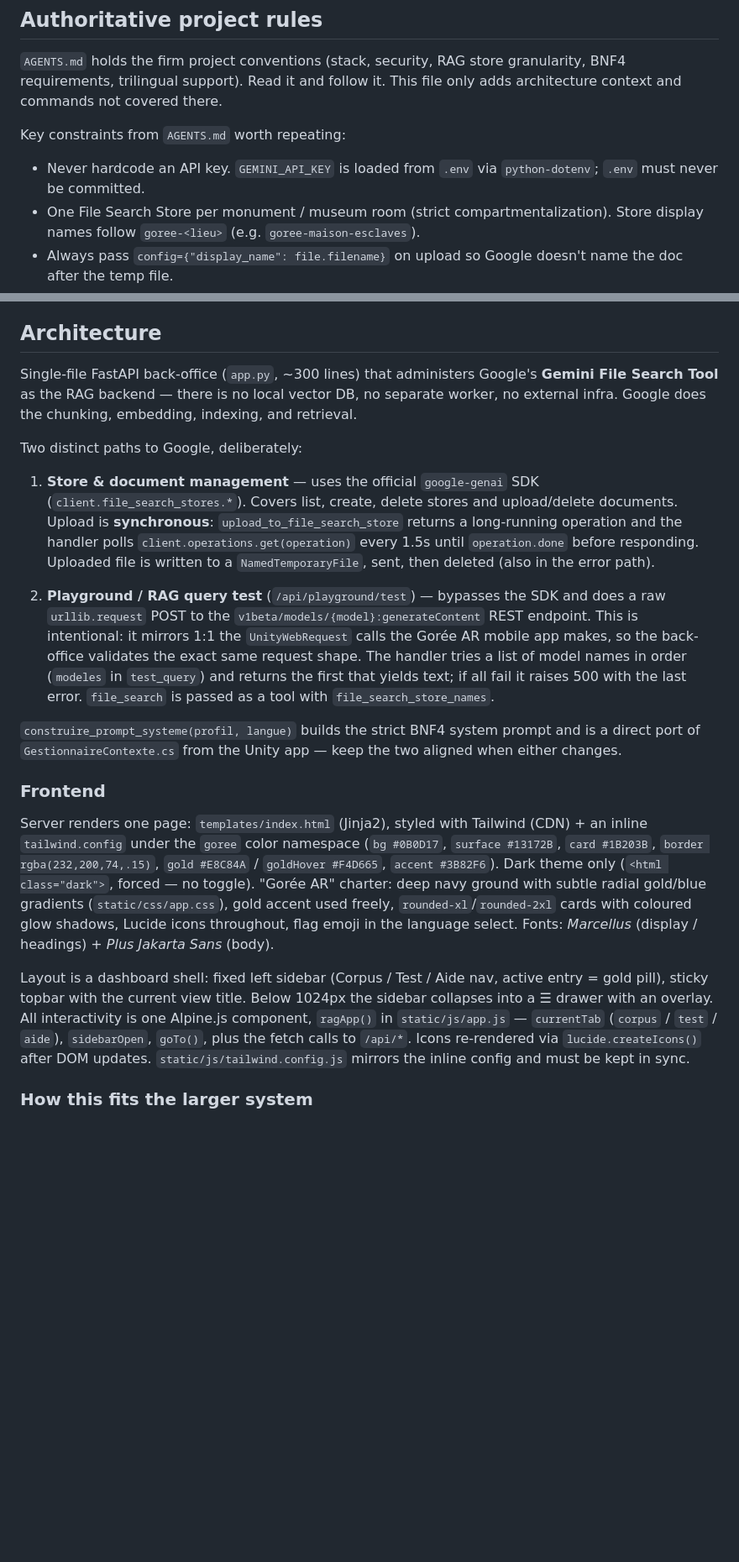
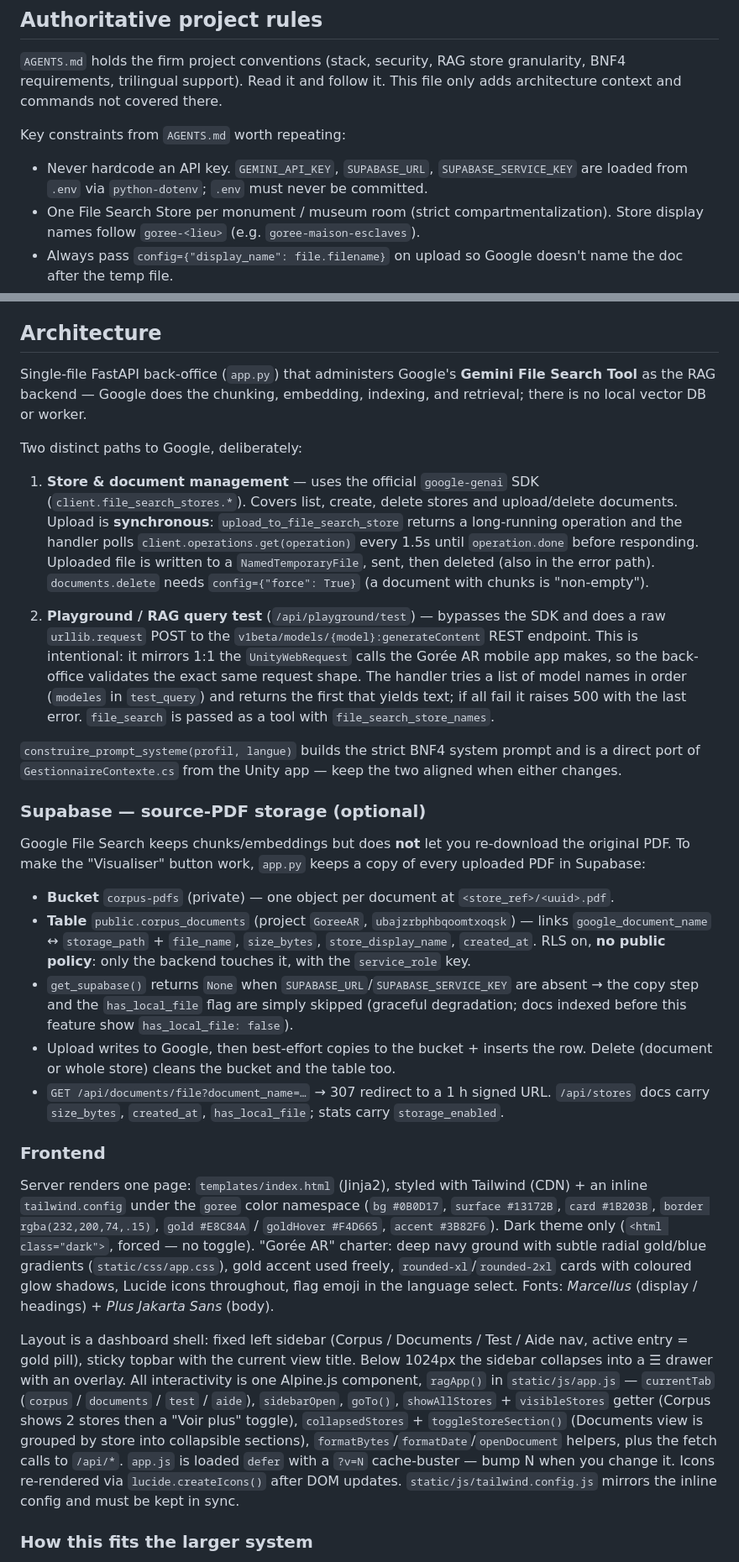
Before and after one commit to Jonathandu241/rag_dashboard, a Markdown page: CLAUDE.md, 2 parts joined by grey strips. Shown at 84% size. Rendered like a GitHub page; blank space fills up the shorter version.

Commit message:
docs: archivage Supabase des PDF sources + vue Documents + pagination Corpus

```diff
--- a/CLAUDE.md
+++ b/CLAUDE.md
@@ -7,7 +7,7 @@ This file provides guidance to Claude Code (claude.ai/code) when working with co
 `AGENTS.md` holds the firm project conventions (stack, security, RAG store granularity, BNF4 requirements, trilingual support). Read it and follow it. This file only adds architecture context and commands not covered there.
 
 Key constraints from `AGENTS.md` worth repeating:
-- Never hardcode an API key. `GEMINI_API_KEY` is loaded from `.env` via `python-dotenv`; `.env` must never be committed.
+- Never hardcode an API key. `GEMINI_API_KEY`, `SUPABASE_URL`, `SUPABASE_SERVICE_KEY` are loaded from `.env` via `python-dotenv`; `.env` must never be committed.
 - One File Search Store per monument / museum room (strict compartmentalization). Store display names follow `goree-<lieu>` (e.g. `goree-maison-esclaves`).
 - Always pass `config={"display_name": file.filename}` on upload so Google doesn't name the doc after the temp file.
 - The playground system prompt must enforce BNF4: refuse politely anything outside Gorée / the transatlantic slave trade; adapt tone to profile (`touriste` / `eleve` / `universitaire`); support `fr` / `en` / `wo`.
@@ -28,15 +28,25 @@ There is no test suite, linter, or build step. `test_call.py` is a manual diagno
 
 ## Architecture
 
-Single-file FastAPI back-office (`app.py`, ~300 lines) that administers Google's **Gemini File Search Tool** as the RAG backend — there is no local vector DB, no separate worker, no external infra. Google does the chunking, embedding, indexing, and retrieval.
+Single-file FastAPI back-office (`app.py`) that administers Google's **Gemini File Search Tool** as the RAG backend — Google does the chunking, embedding, indexing, and retrieval; there is no local vector DB or worker.
 
 Two distinct paths to Google, deliberately:
 
-1. **Store & document management** — uses the official `google-genai` SDK (`client.file_search_stores.*`). Covers list, create, delete stores and upload/delete documents. Upload is **synchronous**: `upload_to_file_search_store` returns a long-running operation and the handler polls `client.operations.get(operation)` every 1.5s until `operation.done` before responding. Uploaded file is written to a `NamedTemporaryFile`, sent, then deleted (also in the error path).
+1. **Store & document management** — uses the official `google-genai` SDK (`client.file_search_stores.*`). Covers list, create, delete stores and upload/delete documents. Upload is **synchronous**: `upload_to_file_search_store` returns a long-running operation and the handler polls `client.operations.get(operation)` every 1.5s until `operation.done` before responding. Uploaded file is written to a `NamedTemporaryFile`, sent, then deleted (also in the error path). `documents.delete` needs `config={"force": True}` (a document with chunks is "non-empty").
 
 2. **Playground / RAG query test** (`/api/playground/test`) — bypasses the SDK and does a raw `urllib.request` POST to the `v1beta/models/{model}:generateContent` REST endpoint. This is intentional: it mirrors 1:1 the `UnityWebRequest` calls the Gorée AR mobile app makes, so the back-office validates the exact same request shape. The handler tries a list of model names in order (`modeles` in `test_query`) and returns the first that yields text; if all fail it raises 500 with the last error. `file_search` is passed as a tool with `file_search_store_names`.
 
 `construire_prompt_systeme(profil, langue)` builds the strict BNF4 system prompt and is a direct port of `GestionnaireContexte.cs` from the Unity app — keep the two aligned when either changes.
+
+### Supabase — source-PDF storage (optional)
+
+Google File Search keeps chunks/embeddings but does **not** let you re-download the original PDF. To make the "Visualiser" button work, `app.py` keeps a copy of every uploaded PDF in Supabase:
+
+- **Bucket** `corpus-pdfs` (private) — one object per document at `<store_ref>/<uuid>.pdf`.
+- **Table** `public.corpus_documents` (project `GoreeAR`, `ubajzrbphbqoomtxoqsk`) — links `google_document_name` ↔ `storage_path` + `file_name`, `size_bytes`, `store_display_name`, `created_at`. RLS on, **no public policy**: only the backend touches it, with the `service_role` key.
+- `get_supabase()` returns `None` when `SUPABASE_URL`/`SUPABASE_SERVICE_KEY` are absent → the copy step and the `has_local_file` flag are simply skipped (graceful degradation; docs indexed before this feature show `has_local_file: false`).
+- Upload writes to Google, then best-effort copies to the bucket + inserts the row. Delete (document or whole store) cleans the bucket and the table too.
+- `GET /api/documents/file?document_name=…` → 307 redirect to a 1 h signed URL. `/api/stores` docs carry `size_bytes`, `created_at`, `has_local_file`; stats carry `storage_enabled`.
 
 ### Frontend
 
@@ -49,12 +59,16 @@ gold accent used freely, `rounded-xl`/`rounded-2xl` cards with coloured glow sha
 Lucide icons throughout, flag emoji in the language select. Fonts: *Marcellus* (display /
 headings) + *Plus Jakarta Sans* (body).
 
-Layout is a dashboard shell: fixed left sidebar (Corpus / Test / Aide nav, active entry =
-gold pill), sticky topbar with the current view title. Below 1024px the sidebar collapses
-into a ☰ drawer with an overlay. All interactivity is one Alpine.js component, `ragApp()`
-in `static/js/app.js` — `currentTab` (`corpus` / `test` / `aide`), `sidebarOpen`, `goTo()`,
-plus the fetch calls to `/api/*`. Icons re-rendered via `lucide.createIcons()` after DOM
-updates. `static/js/tailwind.config.js` mirrors the inline config and must be kept in sync.
+Layout is a dashboard shell: fixed left sidebar (Corpus / Documents / Test / Aide nav, active
+entry = gold pill), sticky topbar with the current view title. Below 1024px the sidebar
+collapses into a ☰ drawer with an overlay. All interactivity is one Alpine.js component,
+`ragApp()` in `static/js/app.js` — `currentTab` (`corpus` / `documents` / `test` / `aide`),
+`sidebarOpen`, `goTo()`, `showAllStores` + `visibleStores` getter (Corpus shows 2 stores
+then a "Voir plus" toggle), `collapsedStores` + `toggleStoreSection()` (Documents view is
+grouped by store into collapsible sections), `formatBytes`/`formatDate`/`openDocument`
+helpers, plus the fetch calls to `/api/*`. `app.js` is loaded `defer` with a `?v=N`
+cache-buster — bump N when you change it. Icons re-rendered via `lucide.createIcons()` after
+DOM updates. `static/js/tailwind.config.js` mirrors the inline config and must be kept in sync.
 
 ### How this fits the larger system
 
```
Also changed, not shown: other parts of CLAUDE.md (+2 -0 lines), AGENTS.md (+11 -5 lines).
